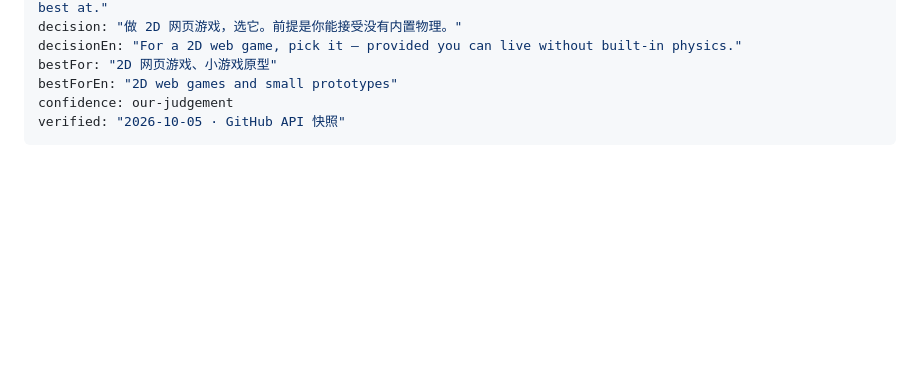
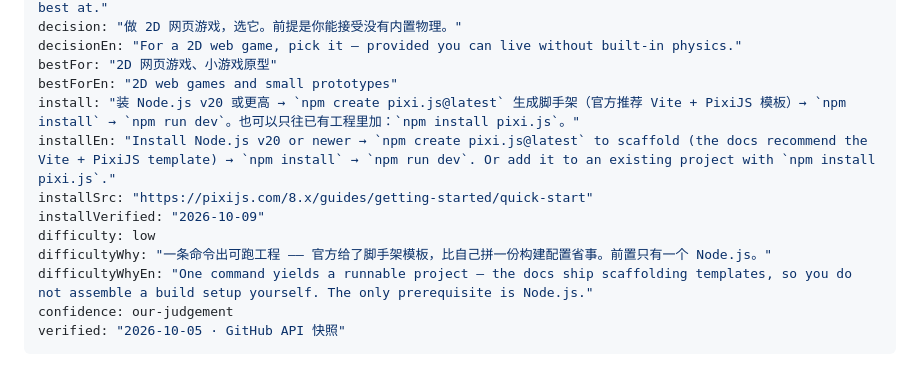
Before and after one commit to speculcom/ai-vibe-gaming, a Markdown page: terms/engines/Pixi.md, the part around the change. Drawn GitHub-style; blank space fills up the shorter version.

Commit message:
Phase A/B 完结：内容补齐 · 可寻址/筛选/站间骨架/决策工具/a11y+SEO/视觉统一 — 更新 terms/engines/Pixi.md

```diff
--- a/terms/engines/Pixi.md
+++ b/terms/engines/Pixi.md
@@ -14,6 +14,13 @@ decision: "做 2D 网页游戏，选它。前提是你能接受没有内置物
 decisionEn: "For a 2D web game, pick it — provided you can live without built-in physics."
 bestFor: "2D 网页游戏、小游戏原型"
 bestForEn: "2D web games and small prototypes"
+install: "装 Node.js v20 或更高 → `npm create pixi.js@latest` 生成脚手架（官方推荐 Vite + PixiJS 模板）→ `npm install` → `npm run dev`。也可以只往已有工程里加：`npm install pixi.js`。"
+installEn: "Install Node.js v20 or newer → `npm create pixi.js@latest` to scaffold (the docs recommend the Vite + PixiJS template) → `npm install` → `npm run dev`. Or add it to an existing project with `npm install pixi.js`."
+installSrc: "https://pixijs.com/8.x/guides/getting-started/quick-start"
+installVerified: "2026-10-09"
+difficulty: low
+difficultyWhy: "一条命令出可跑工程 —— 官方给了脚手架模板，比自己拼一份构建配置省事。前置只有一个 Node.js。"
+difficultyWhyEn: "One command yields a runnable project — the docs ship scaffolding templates, so you do not assemble a build setup yourself. The only prerequisite is Node.js."
 confidence: our-judgement
 verified: "2026-10-05 · GitHub API 快照"
 ---
```
